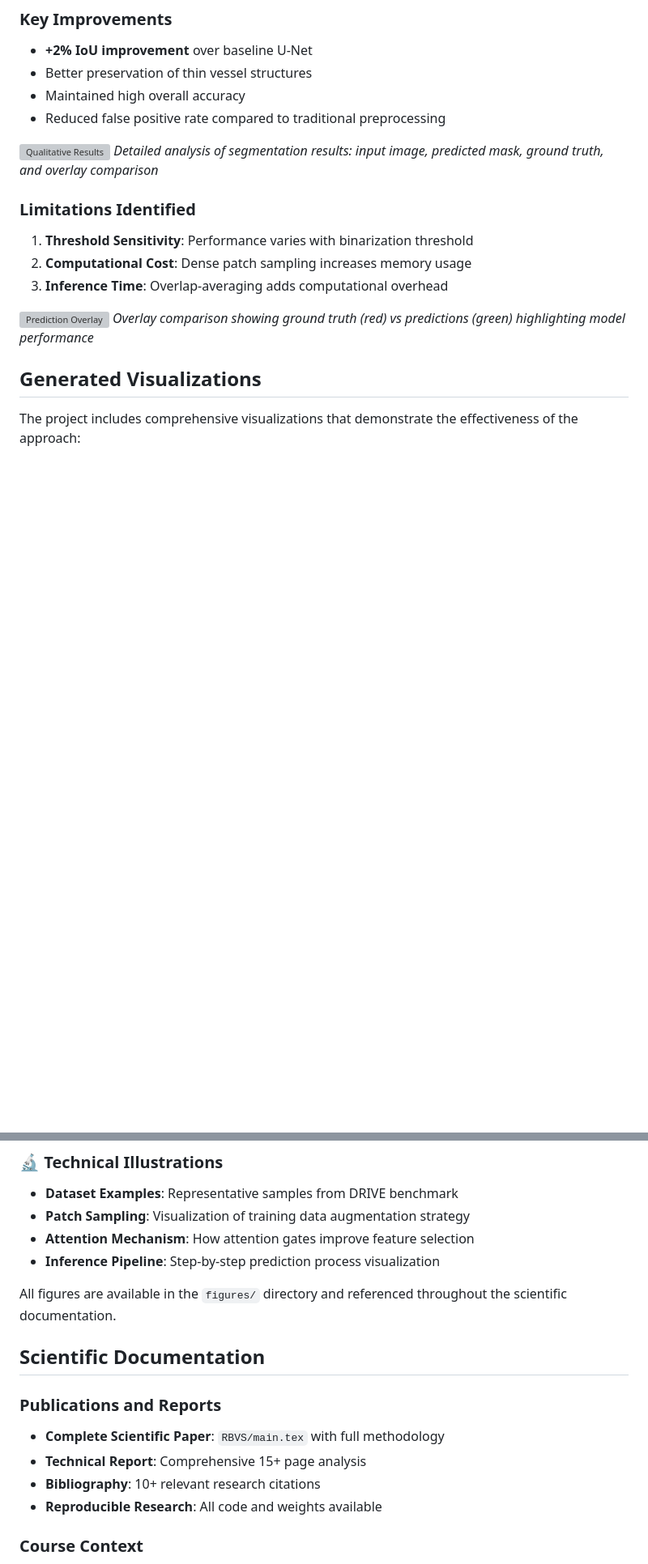
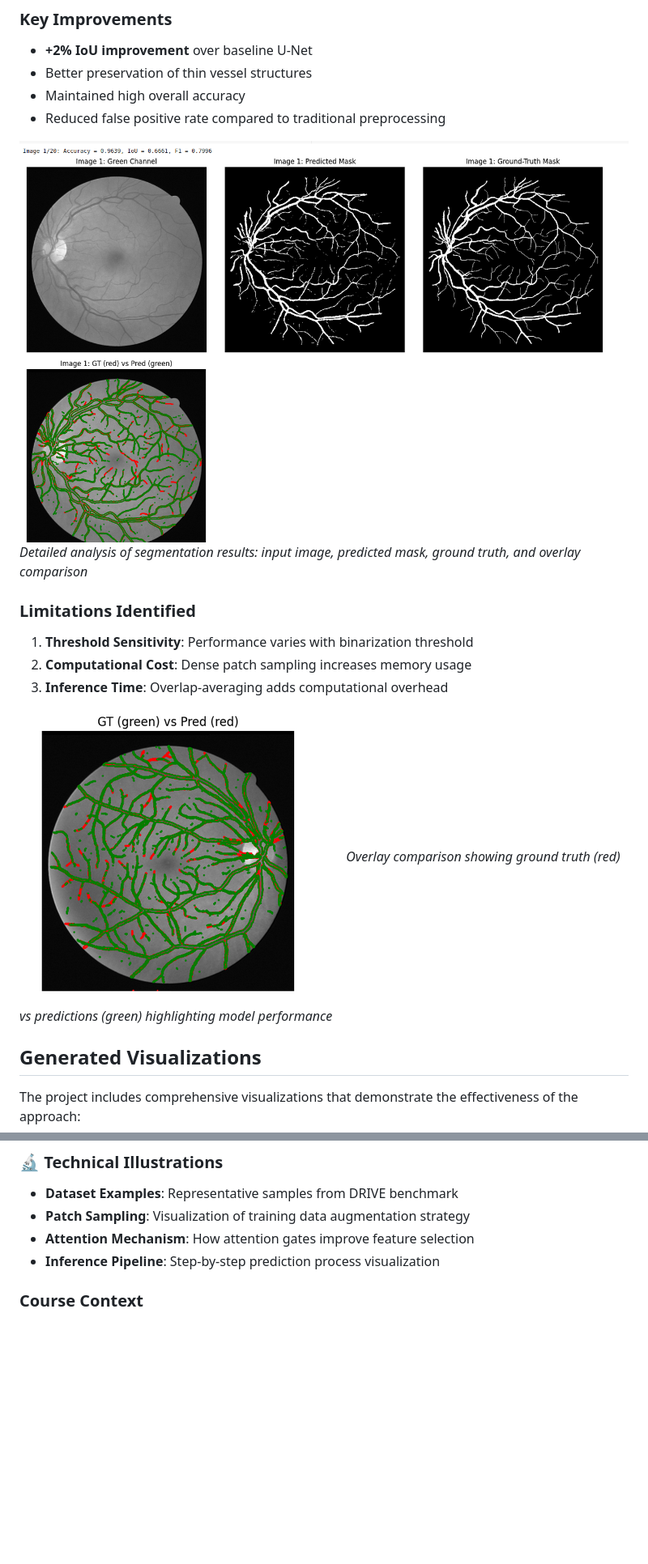
Before and after one commit to sepehrkdi/RBVS-AttentionUNet, a Markdown page: README.md, 2 parts joined by grey strips. Shown: that part at 81% size. GitHub-like rendering; blank space fills up the shorter version; grey boxes are pictures that could not be loaded.

Commit message:
Fix image paths and clean up README

```diff
--- a/README.md
+++ b/README.md
@@ -144,7 +144,7 @@ The model achieved competitive performance on the DRIVE benchmark:
 - Maintained high overall accuracy
 - Reduced false positive rate compared to traditional preprocessing
 
-![Qualitative Results](RBVS/figure_image_1_metrics_and_masks.png)
+![Qualitative Results](Figures/figure_image_1_metrics_and_masks.png)
 *Detailed analysis of segmentation results: input image, predicted mask, ground truth, and overlay comparison*
 
 ### Limitations Identified
@@ -152,7 +152,7 @@ The model achieved competitive performance on the DRIVE benchmark:
 2. **Computational Cost**: Dense patch sampling increases memory usage
 3. **Inference Time**: Overlap-averaging adds computational overhead
 
-![Prediction Overlay](RBVS/figure_gt_vs_pred_overlay.png)
+![Prediction Overlay](Figures/figure_gt_vs_pred_overlay.png)
 *Overlay comparison showing ground truth (red) vs predictions (green) highlighting model performance*
 
 ## Generated Visualizations
@@ -169,16 +169,6 @@ The project includes comprehensive visualizations that demonstrate the effective
 - **Patch Sampling**: Visualization of training data augmentation strategy
 - **Attention Mechanism**: How attention gates improve feature selection
 - **Inference Pipeline**: Step-by-step prediction process visualization
-
-All figures are available in the `figures/` directory and referenced throughout the scientific documentation.
-
-## Scientific Documentation
-
-### Publications and Reports
-- **Complete Scientific Paper**: `RBVS/main.tex` with full methodology
-- **Technical Report**: Comprehensive 15+ page analysis
-- **Bibliography**: 10+ relevant research citations
-- **Reproducible Research**: All code and weights available
 
 ### Course Context
 This project was developed as part of an **Extension of Hands-on Activity** in the Computer Vision course. It builds upon the semantic segmentation laboratory exercise and extends it to a specialized medical imaging application. The project follows scientific writing standards and includes:
```
Also changed, not shown: other parts of README.md (+4 -4 lines).
